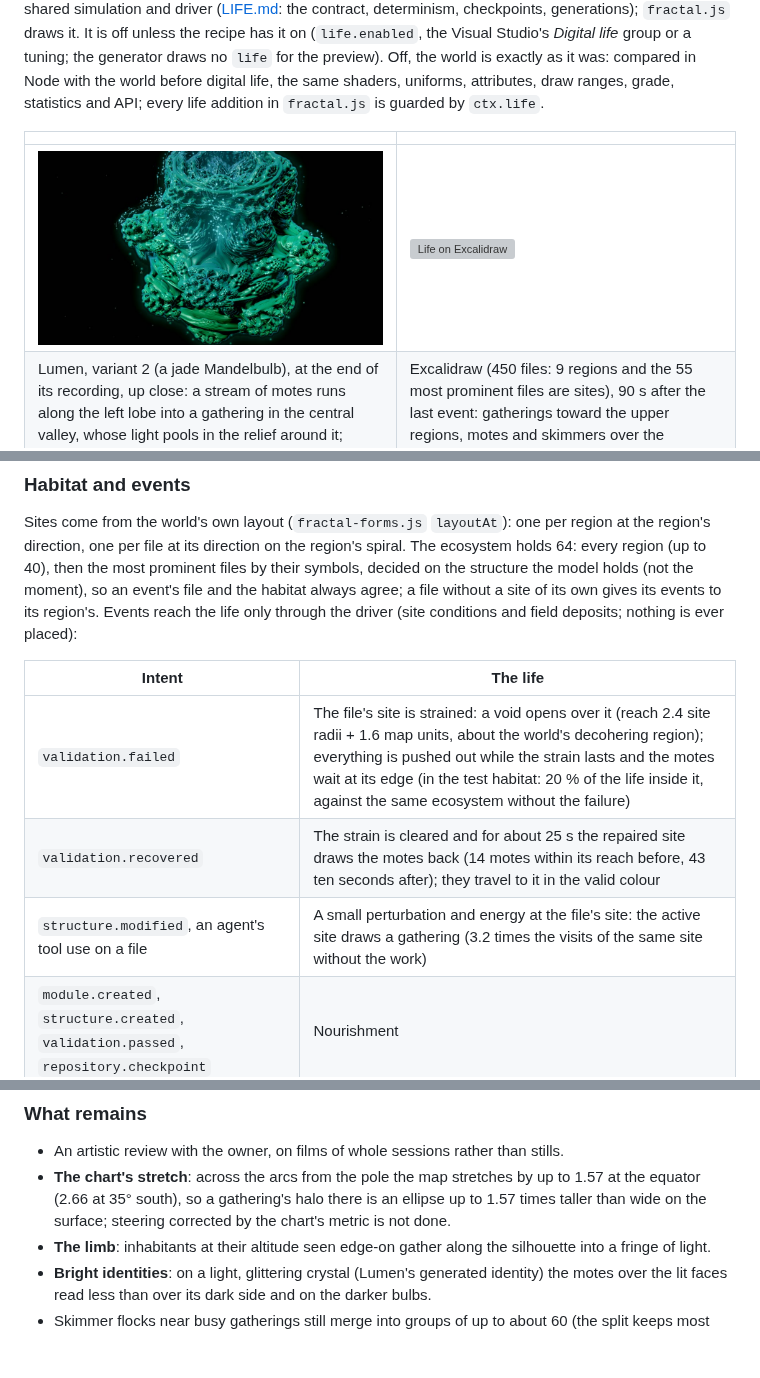
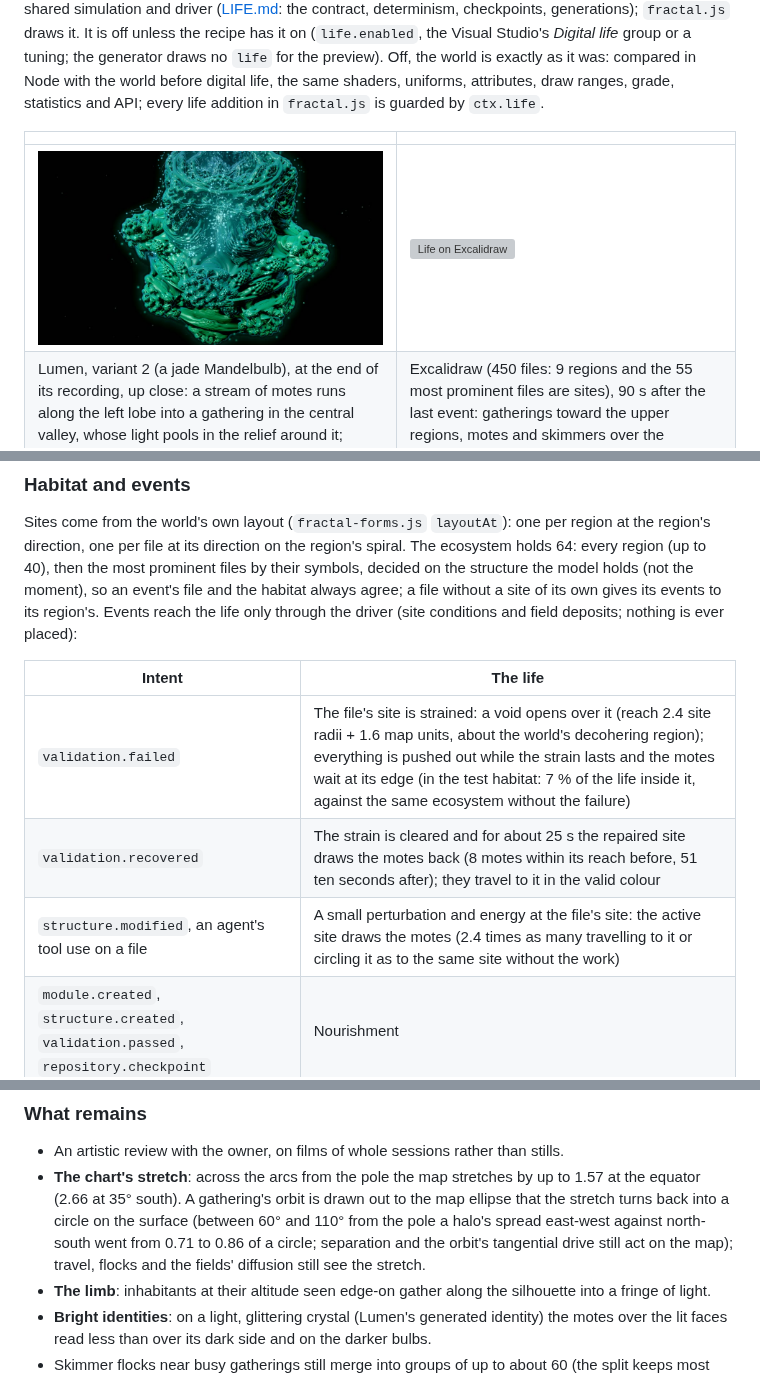
Before and after one commit to Nimdy/code-resonance, a Markdown page: docs/worlds/fractal-continuum.md, 3 parts joined by grey strips. Drawn GitHub-style; pictures changed too: docs/worlds/fractal-continuum-life.jpg; blank space fills up the shorter version; grey boxes are pictures that could not be loaded.

```diff
--- a/docs/worlds/fractal-continuum.md
+++ b/docs/worlds/fractal-continuum.md
@@ -262,9 +263,9 @@ through the driver (site conditions and field deposits; nothing is ever placed):
 
 | Intent | The life |
 |---|---|
-| `validation.failed` | The file's site is strained: a void opens over it (reach 2.4 site radii + 1.6 map units, about the world's decohering region); everything is pushed out while the strain lasts and the motes wait at its edge (in the test habitat: 20 % of the life inside it, against the same ecosystem without the failure) |
-| `validation.recovered` | The strain is cleared and for about 25 s the repaired site draws the motes back (14 motes within its reach before, 43 ten seconds after); they travel to it in the valid colour |
-| `structure.modified`, an agent's tool use on a file | A small perturbation and energy at the file's site: the active site draws a gathering (3.2 times the visits of the same site without the work) |
+| `validation.failed` | The file's site is strained: a void opens over it (reach 2.4 site radii + 1.6 map units, about the world's decohering region); everything is pushed out while the strain lasts and the motes wait at its edge (in the test habitat: 7 % of the life inside it, against the same ecosystem without the failure) |
+| `validation.recovered` | The strain is cleared and for about 25 s the repaired site draws the motes back (8 motes within its reach before, 51 ten seconds after); they travel to it in the valid colour |
+| `structure.modified`, an agent's tool use on a file | A small perturbation and energy at the file's site: the active site draws the motes (2.4 times as many travelling to it or circling it as to the same site without the work) |
 | `module.created`, `structure.created`, `validation.passed`, `repository.checkpoint` | Nourishment |
 | `subsystem.created` | Novelty at the new region: explorers come to see |
 | `milestone.achieved` (verified) | A lasting attractor at its region (a new generation inherits it) |
@@ -351,8 +352,10 @@ a tick. Presentation: the world's update at a fixed moment 1.15–1.25 ms with l
 
 - An artistic review with the owner, on films of whole sessions rather than stills.
 - **The chart's stretch**: across the arcs from the pole the map stretches by up to 1.57 at the equator (2.66 at 35°
-  south), so a gathering's halo there is an ellipse up to 1.57 times taller than wide on the surface; steering
-  corrected by the chart's metric is not done.
+  south). A gathering's orbit is drawn out to the map ellipse that the stretch turns back into a circle on the surface
+  (between 60° and 110° from the pole a halo's spread east-west against north-south went from 0.71 to 0.86 of a
+  circle; separation and the orbit's tangential drive still act on the map); travel, flocks and the fields'
+  diffusion still see the stretch.
 - **The limb**: inhabitants at their altitude seen edge-on gather along the silhouette into a fringe of light.
 - **Bright identities**: on a light, glittering crystal (Lumen's generated identity) the motes over the lit faces read
   less than over its dark side and on the darker bulbs.
```
Also changed, not shown: other parts of docs/worlds/fractal-continuum.md (+5 -4 lines), 2 other files.
